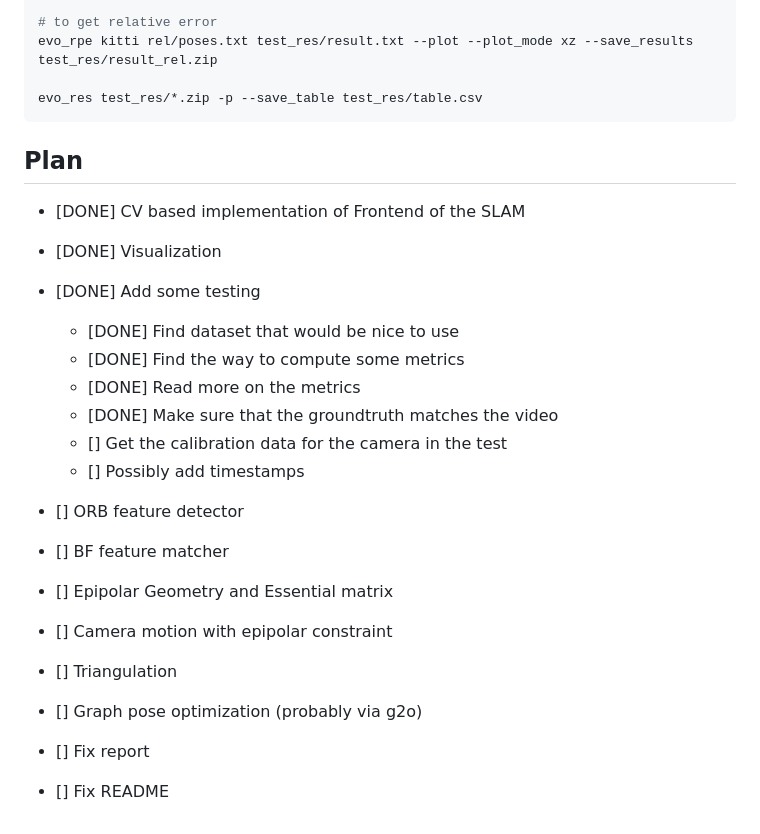
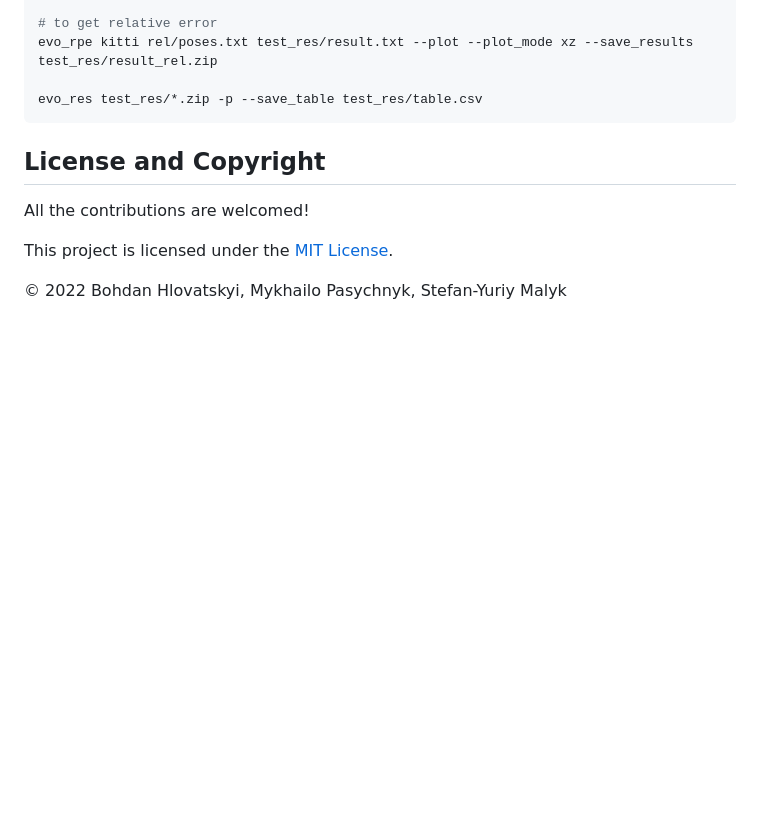
Before and after one commit to bohdanhlovatskyi/OhISee, a Markdown page: README.md, the part around the change printed below. GitHub-like rendering; blank space fills up the shorter version.

````diff
--- a/README.md
+++ b/README.md
@@ -44,22 +76,10 @@ evo_rpe kitti rel/poses.txt test_res/result.txt --plot --plot_mode xz --save_res
 evo_res test_res/*.zip -p --save_table test_res/table.csv
 ```
 
-## Plan
-- [DONE] CV based implementation of Frontend of the SLAM
-- [DONE] Visualization
-- [DONE] Add some testing
-  - [DONE] Find dataset that would be nice to use
-  - [DONE] Find the way to compute some metrics
-  - [DONE] Read more on the metrics
-  - [DONE] Make sure that the groundtruth matches the video
-  - [] Get the calibration data for the camera in the test
-  - [] Possibly add timestamps
-- [] ORB feature detector
-- [] BF feature matcher
-- [] Epipolar Geometry and Essential matrix
-- [] Camera motion with epipolar constraint
-- [] Triangulation
-- [] Graph pose optimization (probably via g2o)
+## License and Copyright
 
-- [] Fix report
-- [] Fix README
+All the contributions are welcomed!
+
+This project is licensed under the [MIT License](https://choosealicense.com/licenses/mit/).
+
+© 2022 Bohdan Hlovatskyi, Mykhailo Pasychnyk, Stefan-Yuriy Malyk
````
Also changed, not shown: other parts of README.md (+33 -1 lines), readme/kakashi.jpg (added), readme/naruto.jpg (added), readme/sasuke.png (added), 2 other files.
